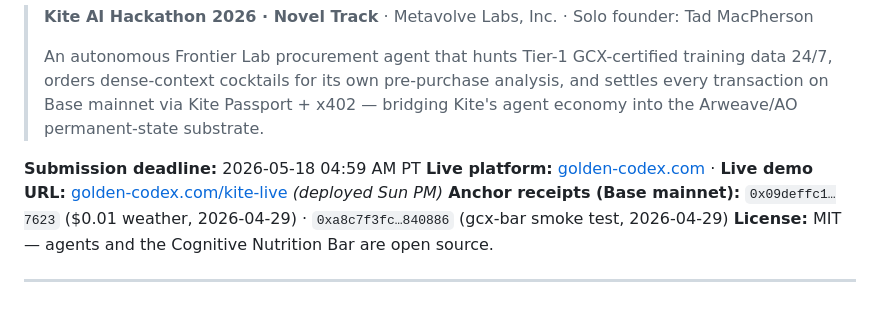
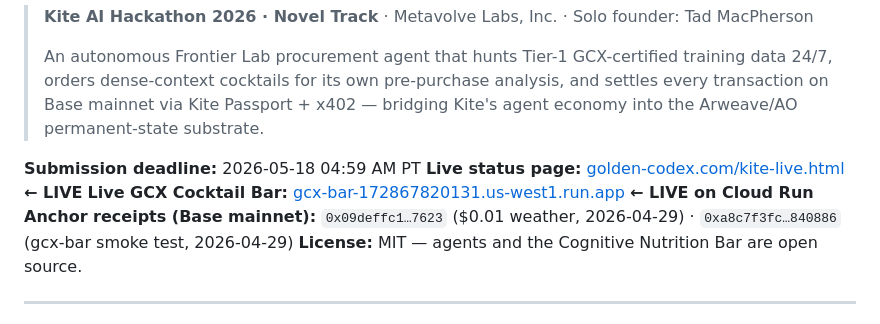
Before and after one commit to codex-curator/golden-codex-kite-novel, a Markdown page: README.md, the part around the change. GitHub-like rendering.

Commit message:
docs(readme): point to LIVE deployed URLs (gcx-bar Cloud Run + Firebase Hosting)
Both services deployed 2026-05-15:
- https://gcx-bar-172867820131.us-west1.run.app (Cloud Run, us-west1)
- https://golden-codex.com/kite-live.html (Firebase Hosting)

Updates the README's deploy-status badges so judges hitting the repo see
working URLs from minute one.

Co-Authored-By: Claude Opus 4.7 (1M context) <noreply@anthropic.com>

```diff
--- a/README.md
+++ b/README.md
@@ -5,7 +5,8 @@
 > An autonomous Frontier Lab procurement agent that hunts Tier-1 GCX-certified training data 24/7, orders dense-context cocktails for its own pre-purchase analysis, and settles every transaction on Base mainnet via Kite Passport + x402 — bridging Kite's agent economy into the Arweave/AO permanent-state substrate.
 
 **Submission deadline:** 2026-05-18 04:59 AM PT
-**Live platform:** [golden-codex.com](https://golden-codex.com) · **Live demo URL:** [golden-codex.com/kite-live](https://golden-codex.com/kite-live) *(deployed Sun PM)*
+**Live status page:** [golden-codex.com/kite-live.html](https://golden-codex.com/kite-live.html) **← LIVE**
+**Live GCX Cocktail Bar:** [gcx-bar-172867820131.us-west1.run.app](https://gcx-bar-172867820131.us-west1.run.app/menu) **← LIVE on Cloud Run**
 **Anchor receipts (Base mainnet):** `0x09deffc1…7623` ($0.01 weather, 2026-04-29) · `0xa8c7f3fc…840886` (gcx-bar smoke test, 2026-04-29)
 **License:** MIT — agents and the Cognitive Nutrition Bar are open source.
 
```
